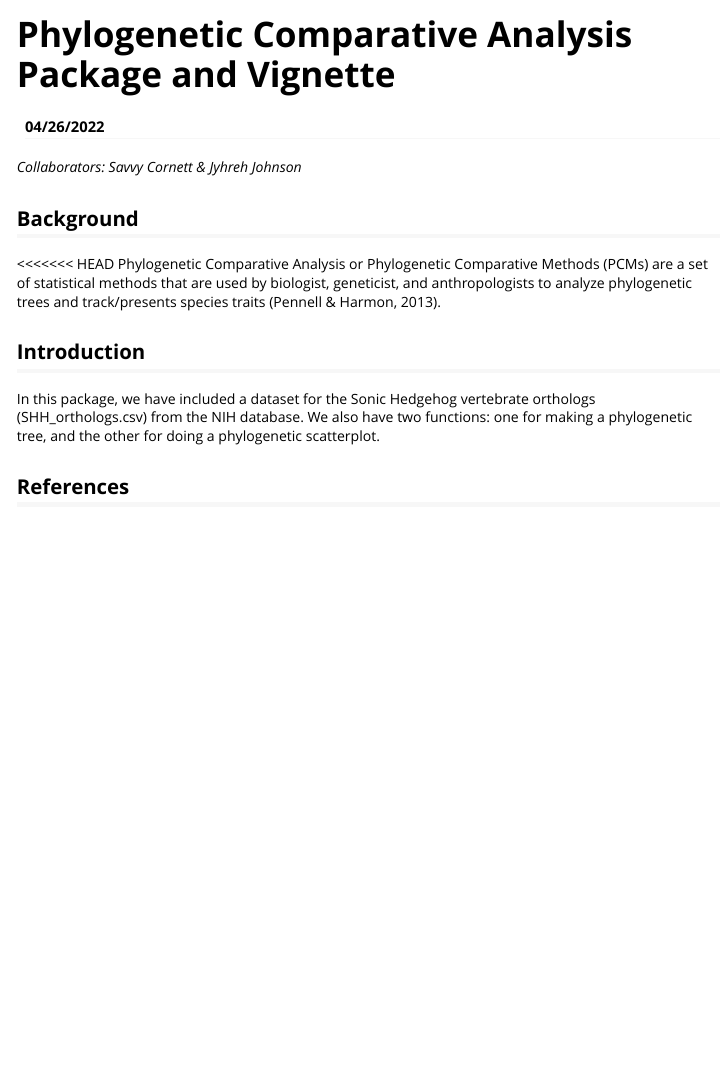
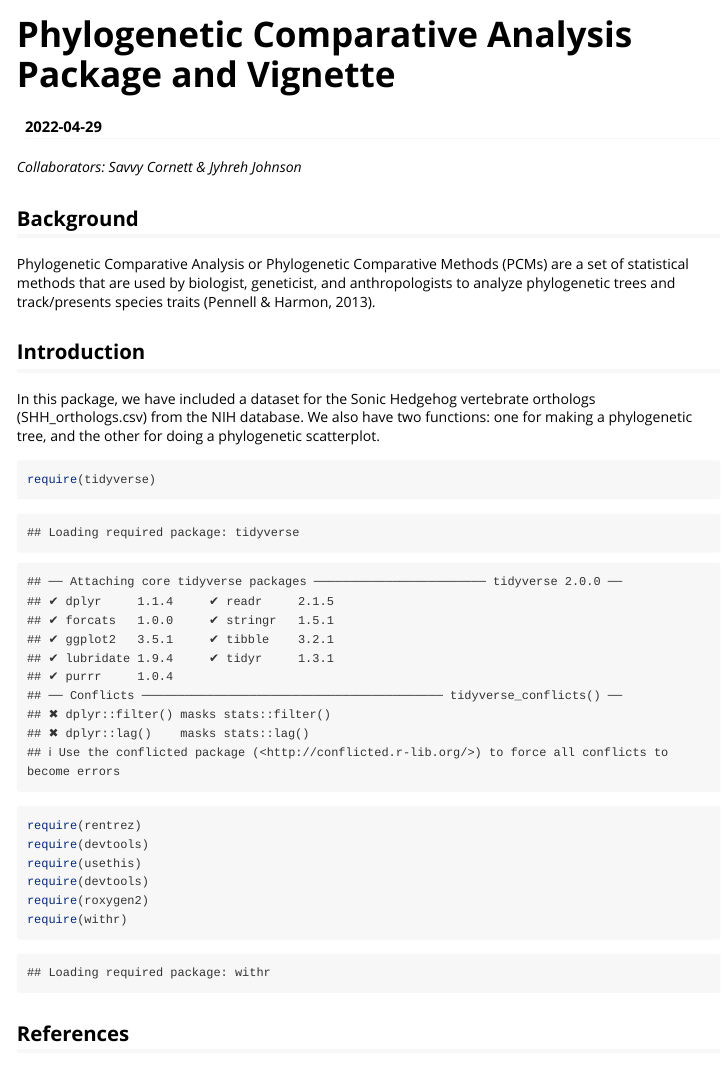
Before and after one commit to jyhrehjohnson/cornett-johnson_ADA_GroupProject, an R Markdown document (phylo_comp_analysis.Rmd): the page in a window 1100 px wide, from its top. Rendered offline with R 4.5, knitr and Pandoc, with nearby package versions.

Commit message:
fixing vignette data

````diff
--- a/phylo_comp_analysis.Rmd
+++ b/phylo_comp_analysis.Rmd
@@ -1,7 +1,7 @@
 ---
 title: "Phylogenetic Comparative Analysis Package and Vignette"
 output: rmarkdown::html_vignette
-date: 04/26/2022
+date: "`r Sys.Date()`"
 vignette: >
   %\VignetteIndexEntry{Phylogenetic Comparative Analysis Package and Vignette}
   %\VignetteEngine{knitr::rmarkdown}
@@ -10,12 +10,22 @@ vignette: >
 *Collaborators: Savvy Cornett & Jyhreh Johnson*
 
 ## Background
-<<<<<<< HEAD
 Phylogenetic Comparative Analysis or Phylogenetic Comparative Methods (PCMs) are a set of statistical methods that are used by biologist, geneticist, and anthropologists to analyze phylogenetic trees and track/presents species traits (Pennell & Harmon, 2013).\
 
 ## Introduction
 In this package, we have included a dataset for the Sonic Hedgehog vertebrate orthologs (SHH_orthologs.csv) from the NIH database. We also have two functions: one for making a phylogenetic tree, and the other for doing a phylogenetic scatterplot.\
 
+```{r, Preliminaries}
+require(tidyverse)
+require(rentrez)
+require(devtools)
+require(usethis)
+require(devtools)
+require(roxygen2)
+require(withr)
+```
+
+
 
 ## References\
 Pennell, M. W., & Harmon, L. J. (2013). An integrative view of phylogenetic comparative methods: Connections to population genetics, community ecology, and paleobiology: Integrative comparative methods. Annals of the New York Academy of Sciences, 1289(1), 90–105. <https://doi.org/10.1111/nyas.12157>\
````
Also changed, not shown: phylo_comp_analysis.html, 1 other file.
